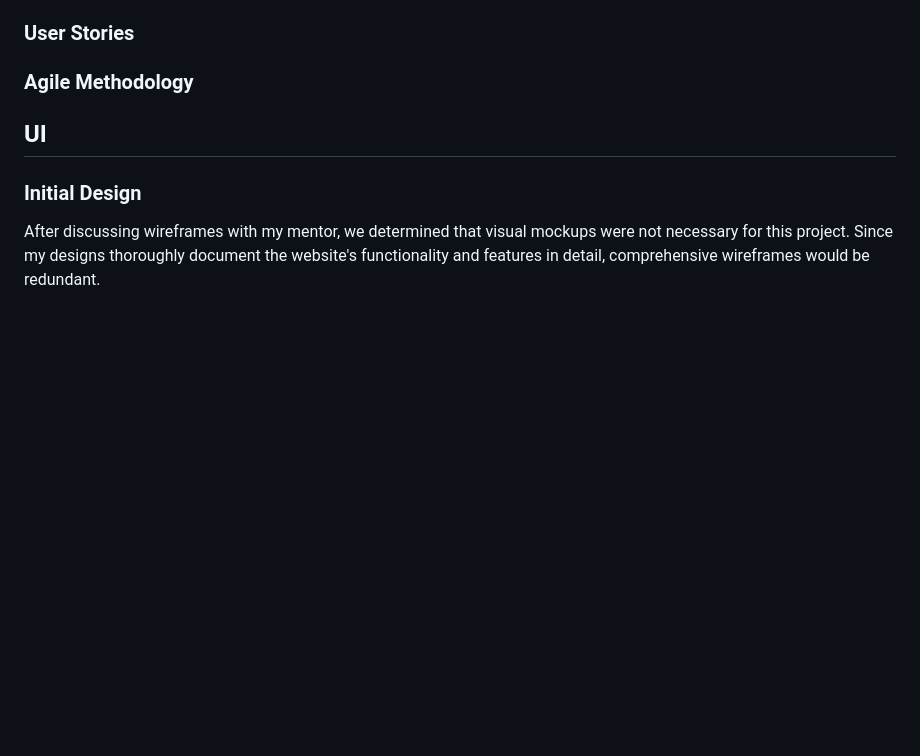
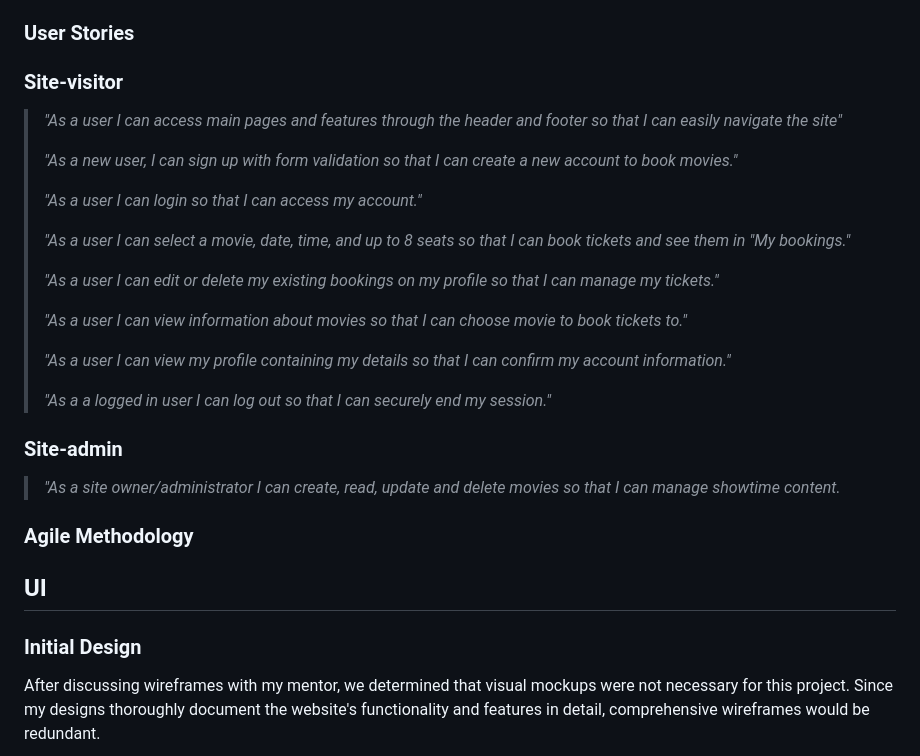
Before and after one commit to nataliiasolomchak21/moviegeek-booking, a Markdown page: README.md, the part around the change. GitHub-like rendering; blank space fills up the shorter version.

Commit message:
Add site-visitor and site-admin user stories to UX section

```diff
--- a/README.md
+++ b/README.md
@@ -51,6 +51,28 @@ The primary audience is moviegoers and cinephiles looking to conveniently book t
 - Build an admin portal where staff can manage movie and showtime listings.
 
 ### User Stories
+
+### Site-visitor
+
+> *"As a user I can access main pages and features through the header and footer so that I can easily navigate the site"*
+>
+> *"As a new user, I can sign up with form validation so that I can create a new account to book movies."*
+>
+> *"As a user I can login so that I can access my account."*
+>
+> *"As a user I can select a movie, date, time, and up to 8 seats so that I can book tickets and see them in "My bookings."*
+>
+> *"As a user I can edit or delete my existing bookings on my profile so that I can manage my tickets."*
+>
+> *"As a user I can view information about movies so that I can choose movie to book tickets to."*
+>
+> *"As a user I can view my profile containing my details so that I can confirm my account information."*
+>
+> *"As a a logged in user I can log out so that I can securely end my session."*
+
+### Site-admin
+
+> *"As a site owner/administrator I can create, read, update and delete movies so that I can manage showtime content.*
 
 ### Agile Methodology
 
```
